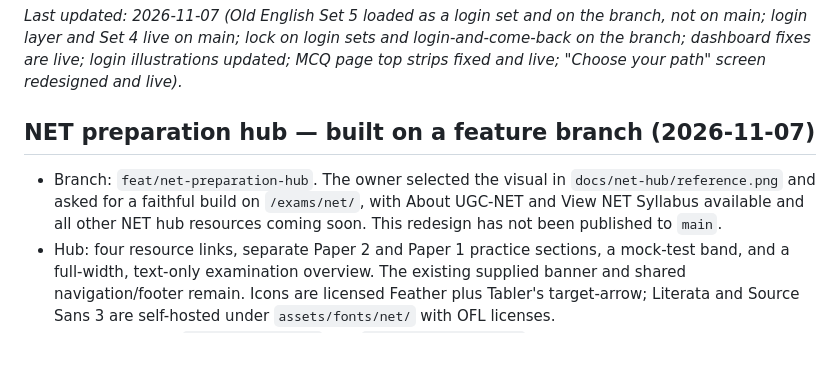
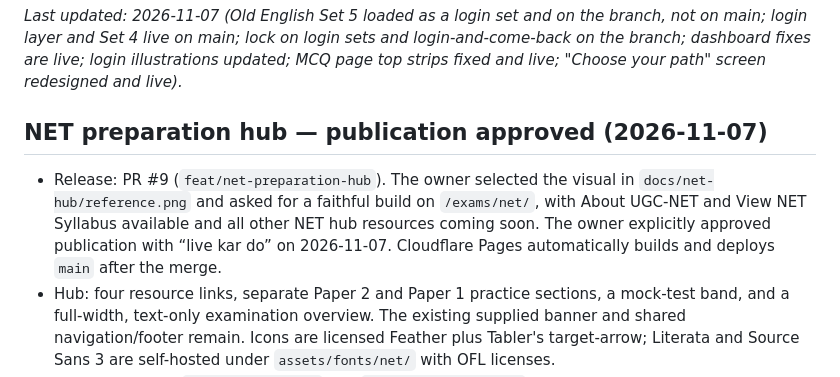
Before and after one commit to afsar069/akexplained-site, a Markdown page: docs/accounts-status.md, the part around the change. Drawn GitHub-style; blank space fills up the shorter version.

Commit message:
Record approval to publish the NET preparation hub

```diff
--- a/docs/accounts-status.md
+++ b/docs/accounts-status.md
@@ -6,9 +6,9 @@ Keep it updated when the state changes.
 
 _Last updated: 2026-11-07 (Old English Set 5 loaded as a login set and on the branch, not on main; login layer and Set 4 live on main; lock on login sets and login-and-come-back on the branch; dashboard fixes are live; login illustrations updated; MCQ page top strips fixed and live; "Choose your path" screen redesigned and live)._
 
-## NET preparation hub — built on a feature branch (2026-11-07)
+## NET preparation hub — publication approved (2026-11-07)
 
-- Branch: `feat/net-preparation-hub`. The owner selected the visual in `docs/net-hub/reference.png` and asked for a faithful build on `/exams/net/`, with About UGC-NET and View NET Syllabus available and all other NET hub resources coming soon. This redesign has not been published to `main`.
+- Release: PR #9 (`feat/net-preparation-hub`). The owner selected the visual in `docs/net-hub/reference.png` and asked for a faithful build on `/exams/net/`, with About UGC-NET and View NET Syllabus available and all other NET hub resources coming soon. The owner explicitly approved publication with “live kar do” on 2026-11-07. Cloudflare Pages automatically builds and deploys `main` after the merge.
 - Hub: four resource links, separate Paper 2 and Paper 1 practice sections, a mock-test band, and a full-width, text-only examination overview. The existing supplied banner and shared navigation/footer remain. Icons are licensed Feather plus Tabler's target-arrow; Literata and Source Sans 3 are self-hosted under `assets/fonts/net/` with OFL licenses.
 - Available pages: `/exams/net/about/` and `/exams/net/syllabus/`. The latter has ten expandable English units, a Paper 1 outline, and jump links. Exam facts were checked against the official NTA December 2026 bulletin; syllabus unit summaries reuse the previous NET page, with the official UGC syllabus index linked as the source. The signed syllabus PDF links could not be fetched by the research tool; Paper 1 headings were cross-checked with Payyanur College's published UGC syllabus.
 - Eight resource-specific coming-soon pages are generated from `_data/netResources.json` through `exams/net/coming-soon.njk`; they are `noindex,follow` and omitted from the sitemap. The existing global quiz pages are unchanged. Do not mark any NET hub resource available until its content exists.
```
Also changed, not shown: design-qa.md (+1 -1 lines).
